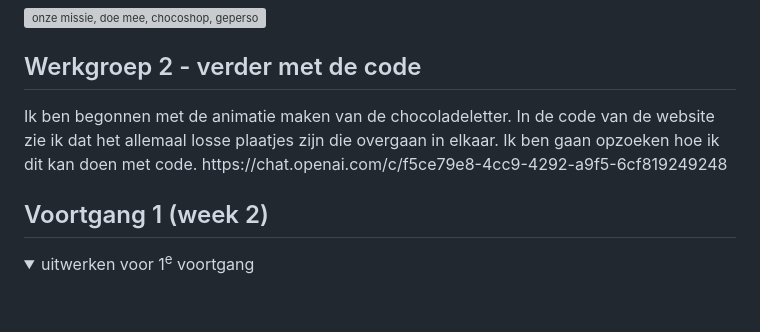
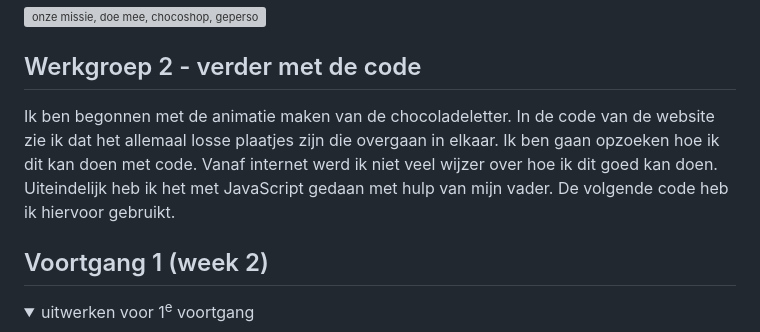
Before and after one commit to esmelindeman/FED, a Markdown page: README.md, the part around one of its changes. Drawn GitHub-style; folded sections open; blank space fills up the shorter version; grey boxes are pictures that could not be loaded.

```diff
--- a/README.md
+++ b/README.md
@@ -94,7 +98,8 @@ Nb. Door *open* toe te voegen aan een *details* element kun je deze standaard op
 <img src="readme-images/navigatie-nagemaakt.png" width="375px" alt="onze missie, doe mee, chocoshop, gepersonaliseerd, super store, en verder..">
 
 ## Werkgroep 2 - verder met de code
-<summary>Ik ben begonnen met de animatie maken van de chocoladeletter. In de code van de website zie ik dat het allemaal losse plaatjes zijn die overgaan in elkaar. Ik ben gaan opzoeken hoe ik dit kan doen met code. https://chat.openai.com/c/f5ce79e8-4cc9-4292-a9f5-6cf819249248 </summary>
+<summary>Ik ben begonnen met de animatie maken van de chocoladeletter. In de code van de website zie ik dat het allemaal losse plaatjes zijn die overgaan in elkaar. Ik ben gaan opzoeken hoe ik dit kan doen met code. Vanaf internet werd ik niet veel wijzer over hoe ik dit goed kan doen. Uiteindelijk heb ik het met JavaScript gedaan met hulp van mijn vader. De volgende code heb ik  hiervoor gebruikt.</summary>
+<img src=""
 
 </details>
 
```
Also changed, not shown: other parts of README.md (+4 -0 lines).
